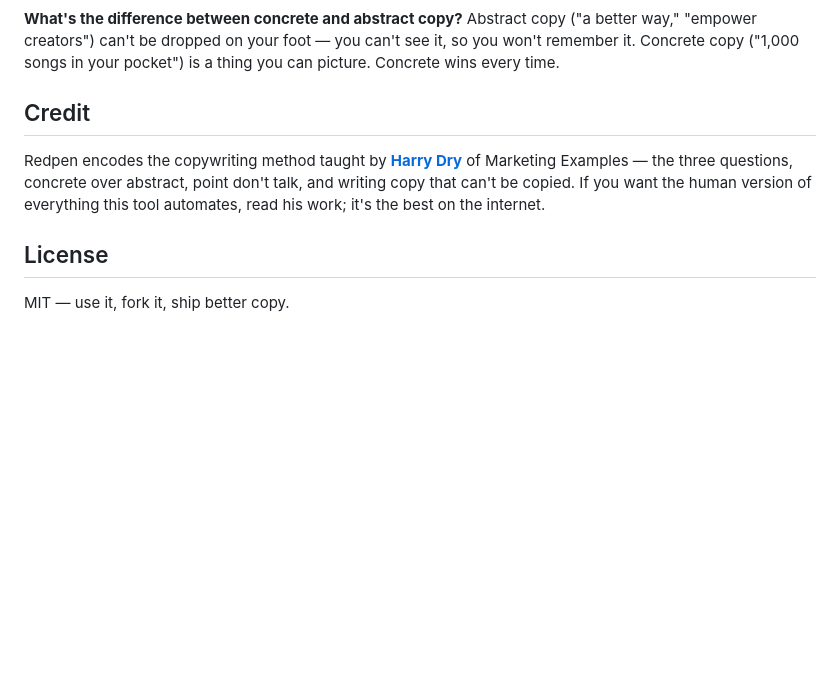
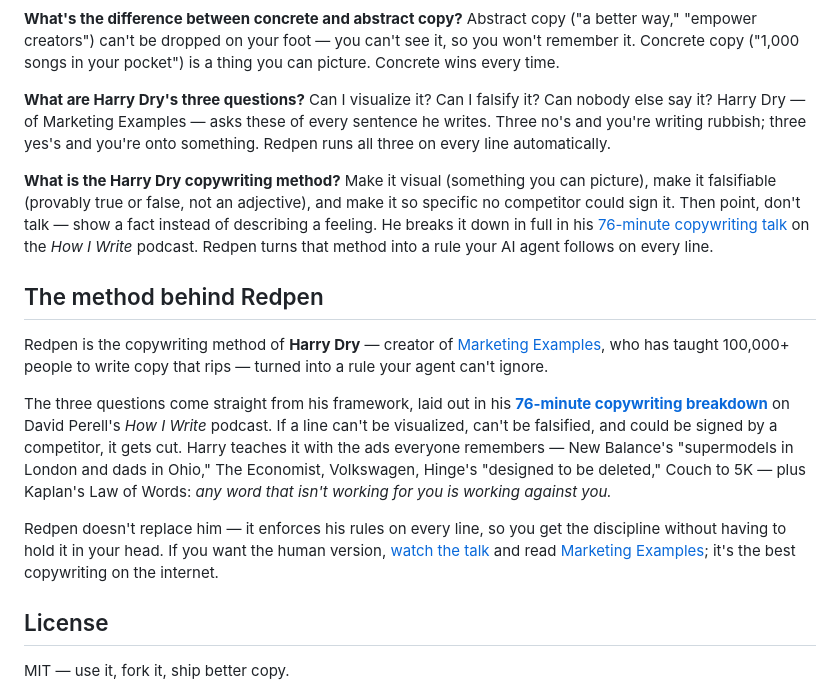
Before and after one commit to yerdaulet-damir/redpen, a Markdown page: README.md, the part around the change. Rendered like a GitHub page; blank space fills up the shorter version.

Commit message:
Deepen Harry Dry / How I Write attribution + FAQ for search interception

```diff
--- a/README.md
+++ b/README.md
@@ -86,9 +86,19 @@ On its own it defaults to the statistical average, which is slop. With a rule th
 **What's the difference between concrete and abstract copy?**
 Abstract copy ("a better way," "empower creators") can't be dropped on your foot — you can't see it, so you won't remember it. Concrete copy ("1,000 songs in your pocket") is a thing you can picture. Concrete wins every time.
 
-## Credit
+**What are Harry Dry's three questions?**
+Can I visualize it? Can I falsify it? Can nobody else say it? Harry Dry — of Marketing Examples — asks these of every sentence he writes. Three no's and you're writing rubbish; three yes's and you're onto something. Redpen runs all three on every line automatically.
 
-Redpen encodes the copywriting method taught by **[Harry Dry](https://marketingexamples.com)** of Marketing Examples — the three questions, concrete over abstract, point don't talk, and writing copy that can't be copied. If you want the human version of everything this tool automates, read his work; it's the best on the internet.
+**What is the Harry Dry copywriting method?**
+Make it visual (something you can picture), make it falsifiable (provably true or false, not an adjective), and make it so specific no competitor could sign it. Then point, don't talk — show a fact instead of describing a feeling. He breaks it down in full in his [76-minute copywriting talk](https://www.youtube.com/watch?v=TUMjnmfsPeM) on the *How I Write* podcast. Redpen turns that method into a rule your AI agent follows on every line.
+
+## The method behind Redpen
+
+Redpen is the copywriting method of **Harry Dry** — creator of [Marketing Examples](https://marketingexamples.com), who has taught 100,000+ people to write copy that rips — turned into a rule your agent can't ignore.
+
+The three questions come straight from his framework, laid out in his **[76-minute copywriting breakdown](https://www.youtube.com/watch?v=TUMjnmfsPeM)** on David Perell's *How I Write* podcast. If a line can't be visualized, can't be falsified, and could be signed by a competitor, it gets cut. Harry teaches it with the ads everyone remembers — New Balance's "supermodels in London and dads in Ohio," The Economist, Volkswagen, Hinge's "designed to be deleted," Couch to 5K — plus Kaplan's Law of Words: *any word that isn't working for you is working against you.*
+
+Redpen doesn't replace him — it enforces his rules on every line, so you get the discipline without having to hold it in your head. If you want the human version, [watch the talk](https://www.youtube.com/watch?v=TUMjnmfsPeM) and read [Marketing Examples](https://marketingexamples.com); it's the best copywriting on the internet.
 
 ## License
 
```
Also changed, not shown: skills/redpen/SKILL.md (+3 -2 lines).
